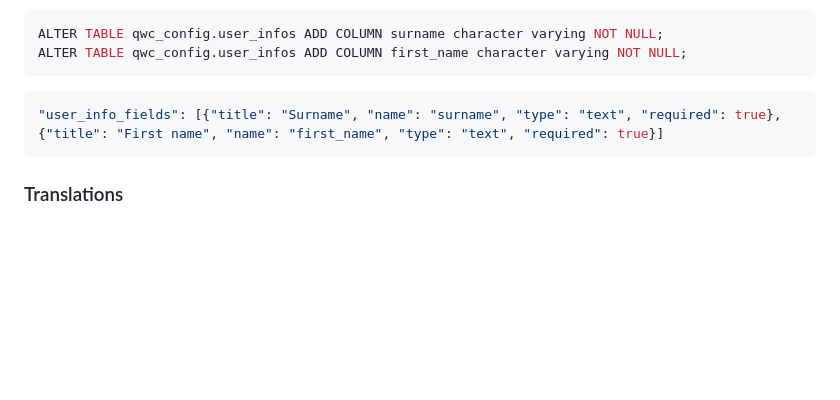
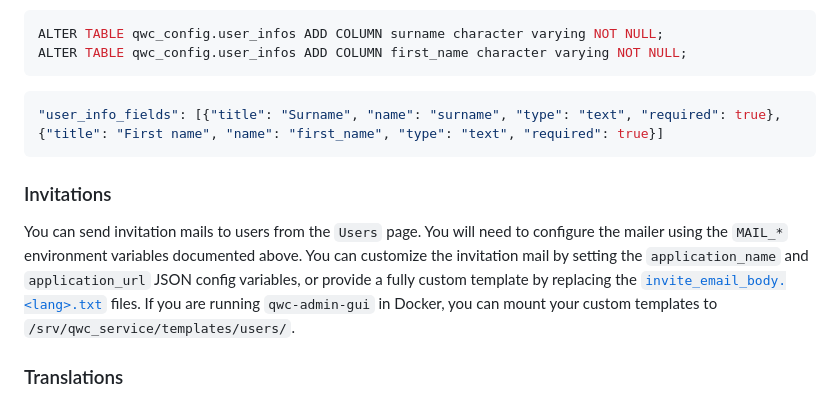
Before and after one commit to qwc-services/qwc-admin-gui, a Markdown page: README.md, the part around the change. Rendered like a GitHub page; blank space fills up the shorter version.

Commit message:
Document invite mails

````diff
--- a/README.md
+++ b/README.md
@@ -100,6 +100,10 @@ ALTER TABLE qwc_config.user_infos ADD COLUMN first_name character varying NOT NU
 "user_info_fields": [{"title": "Surname", "name": "surname", "type": "text", "required": true}, {"title": "First name", "name": "first_name", "type": "text", "required": true}]
 ```
 
+### Invitations
+
+You can send invitation mails to users from the `Users` page. You will need to configure the mailer using the `MAIL_*` environment variables documented above. You can customize the invitation mail by setting the `application_name` and `application_url` JSON config variables, or provide a fully custom template by replacing the [`invite_email_body.<lang>.txt`](src/templates/users) files. If you are running `qwc-admin-gui` in Docker, you can mount your custom templates to `/srv/qwc_service/templates/users/`.
+
 ### Translations
 
 Translation strings are stored in a JSON file for each locale in `translations/<locale>.json` (e.g. `en.json`). Add any new languages as new JSON files. You can use the [updateTranslations.py](updateTranslations.py) helper script to update the translation files with all message ids from the source files.
````
